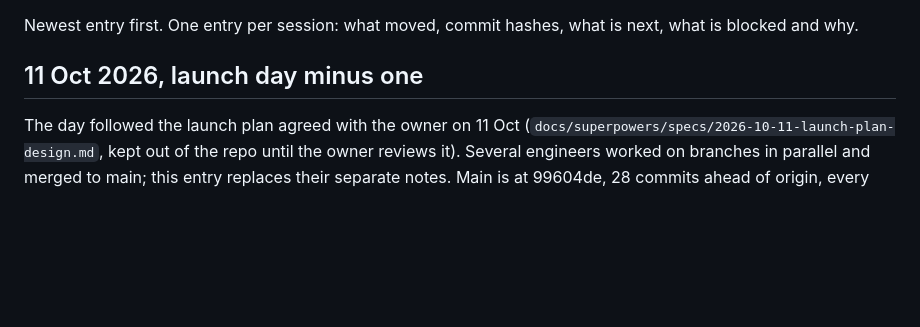
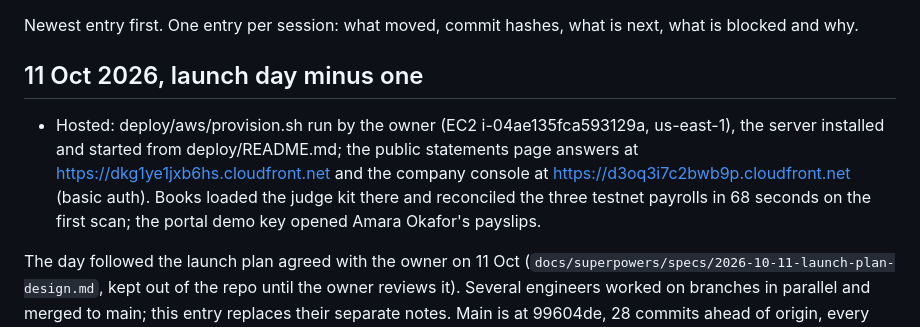
Before and after one commit to pratikasr/payslip, a Markdown page: docs/PROGRESS.md, the part around the change. Rendered like a GitHub page; blank space fills up the shorter version.

```diff
--- a/docs/PROGRESS.md
+++ b/docs/PROGRESS.md
@@ -3,6 +3,8 @@
 Newest entry first. One entry per session: what moved, commit hashes, what is next, what is blocked and why.
 
 ## 11 Oct 2026, launch day minus one
+
+- Hosted: deploy/aws/provision.sh run by the owner (EC2 i-04ae135fca593129a, us-east-1), the server installed and started from deploy/README.md; the public statements page answers at https://dkg1ye1jxb6hs.cloudfront.net and the company console at https://d3oq3i7c2bwb9p.cloudfront.net (basic auth). Books loaded the judge kit there and reconciled the three testnet payrolls in 68 seconds on the first scan; the portal demo key opened Amara Okafor's payslips.
 
 The day followed the launch plan agreed with the owner on 11 Oct (`docs/superpowers/specs/2026-10-11-launch-plan-design.md`, kept out of the repo until the owner reviews it). Several engineers worked on branches in parallel and merged to main; this entry replaces their separate notes. Main is at 99604de, 28 commits ahead of origin, every one unsigned because the signing key needs the owner's passphrase.
 
```
Also changed, not shown: README.md (+1 -1 lines), docs/SUBMISSION.md (+2 -0 lines).
